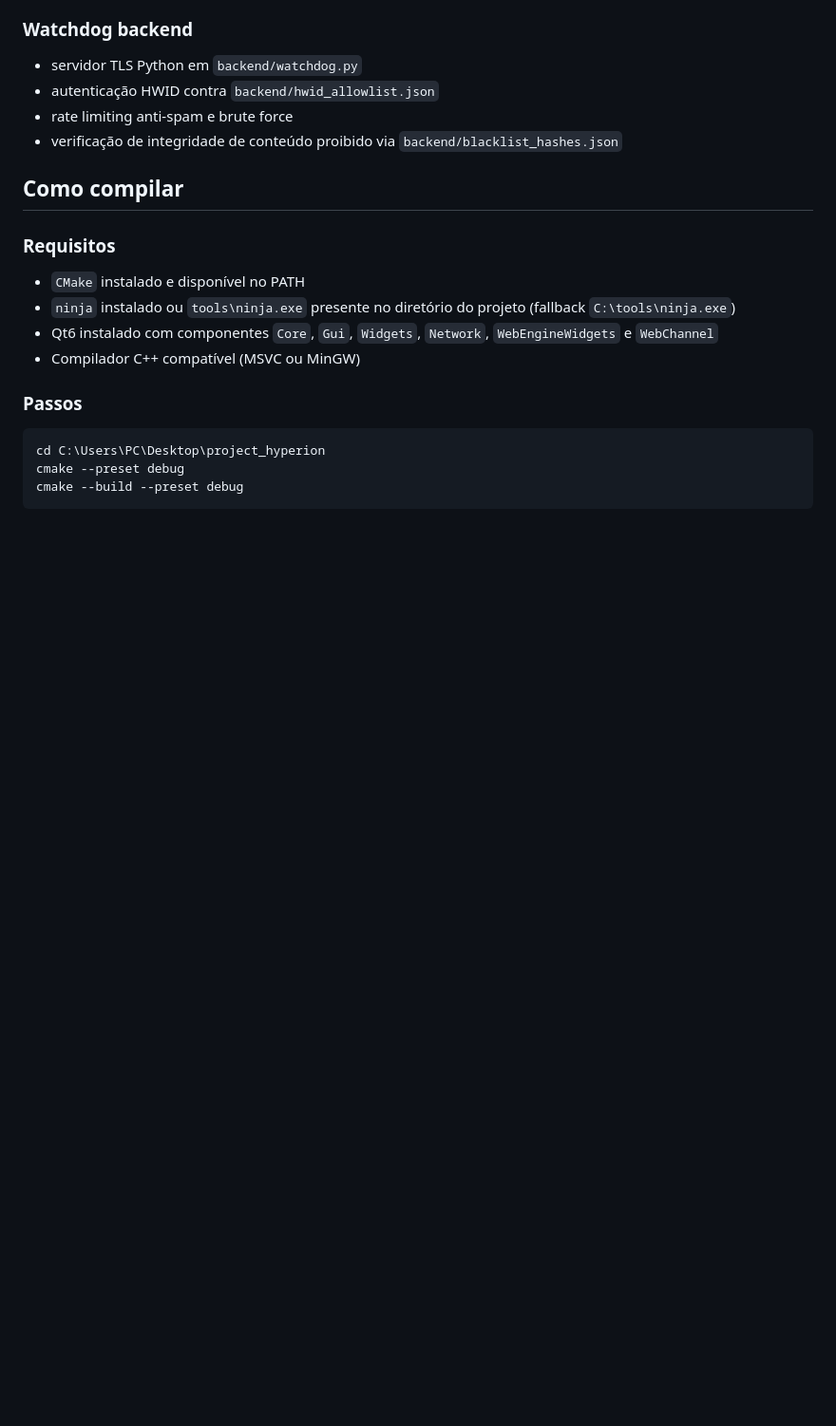
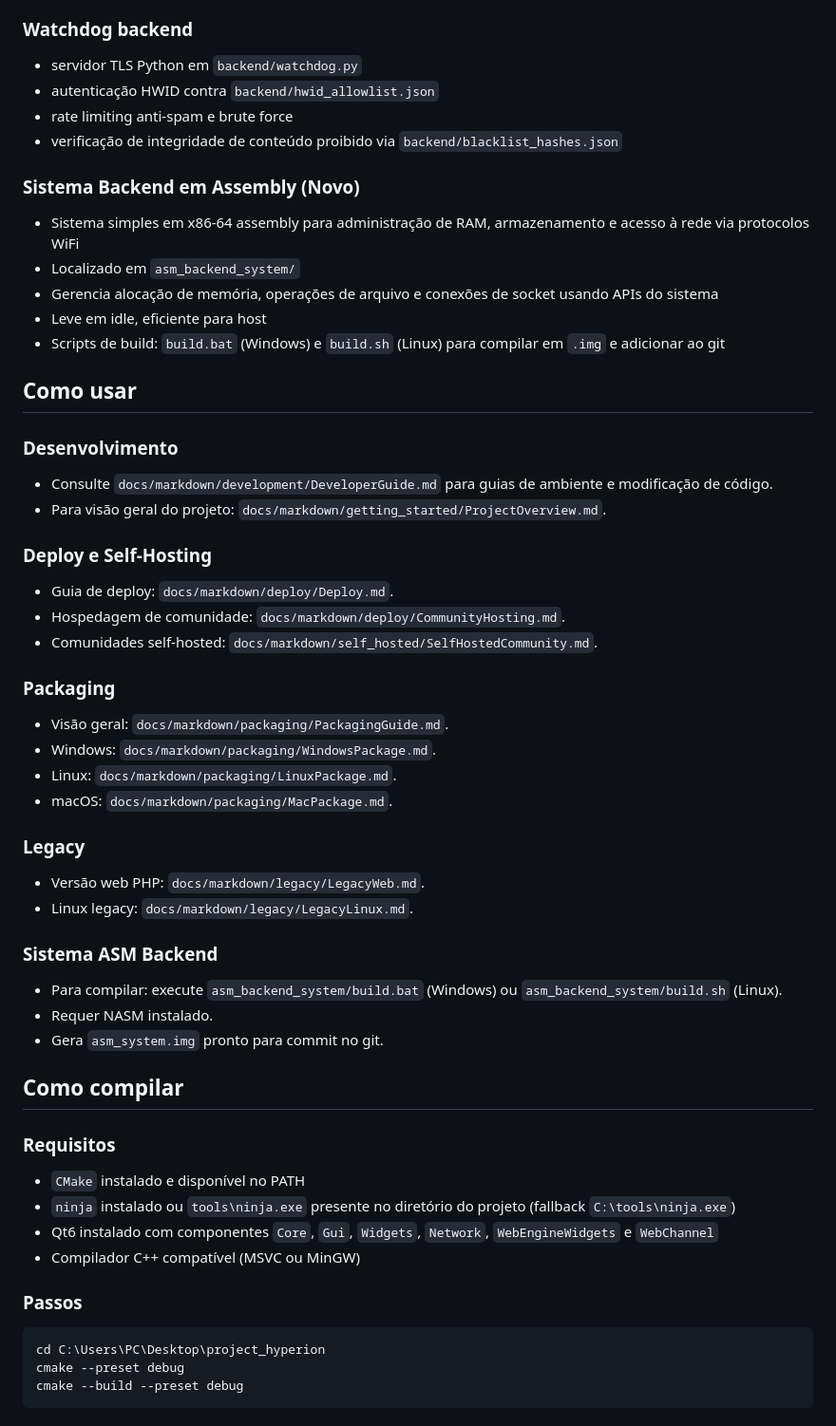
Before and after one commit to rip-pky/hyperion-chat_archives, a Markdown page: README.md, the part around the change. Shown at 95% size. Rendered like a GitHub page; blank space fills up the shorter version.

Commit message:
Add assembly backend system for RAM and network management
Added new assembly backend system for RAM management and network access.

```diff
--- a/README.md
+++ b/README.md
@@ -57,6 +57,39 @@ Project Hyperion é um cliente de chat C++ com foco em:
 - autenticação HWID contra `backend/hwid_allowlist.json`
 - rate limiting anti-spam e brute force
 - verificação de integridade de conteúdo proibido via `backend/blacklist_hashes.json`
+
+### Sistema Backend em Assembly (Novo)
+- Sistema simples em x86-64 assembly para administração de RAM, armazenamento e acesso à rede via protocolos WiFi
+- Localizado em `asm_backend_system/`
+- Gerencia alocação de memória, operações de arquivo e conexões de socket usando APIs do sistema
+- Leve em idle, eficiente para host
+- Scripts de build: `build.bat` (Windows) e `build.sh` (Linux) para compilar em `.img` e adicionar ao git
+
+## Como usar
+
+### Desenvolvimento
+- Consulte `docs/markdown/development/DeveloperGuide.md` para guias de ambiente e modificação de código.
+- Para visão geral do projeto: `docs/markdown/getting_started/ProjectOverview.md`.
+
+### Deploy e Self-Hosting
+- Guia de deploy: `docs/markdown/deploy/Deploy.md`.
+- Hospedagem de comunidade: `docs/markdown/deploy/CommunityHosting.md`.
+- Comunidades self-hosted: `docs/markdown/self_hosted/SelfHostedCommunity.md`.
+
+### Packaging
+- Visão geral: `docs/markdown/packaging/PackagingGuide.md`.
+- Windows: `docs/markdown/packaging/WindowsPackage.md`.
+- Linux: `docs/markdown/packaging/LinuxPackage.md`.
+- macOS: `docs/markdown/packaging/MacPackage.md`.
+
+### Legacy
+- Versão web PHP: `docs/markdown/legacy/LegacyWeb.md`.
+- Linux legacy: `docs/markdown/legacy/LegacyLinux.md`.
+
+### Sistema ASM Backend
+- Para compilar: execute `asm_backend_system/build.bat` (Windows) ou `asm_backend_system/build.sh` (Linux).
+- Requer NASM instalado.
+- Gera `asm_system.img` pronto para commit no git.
 
 ## Como compilar
 
```
